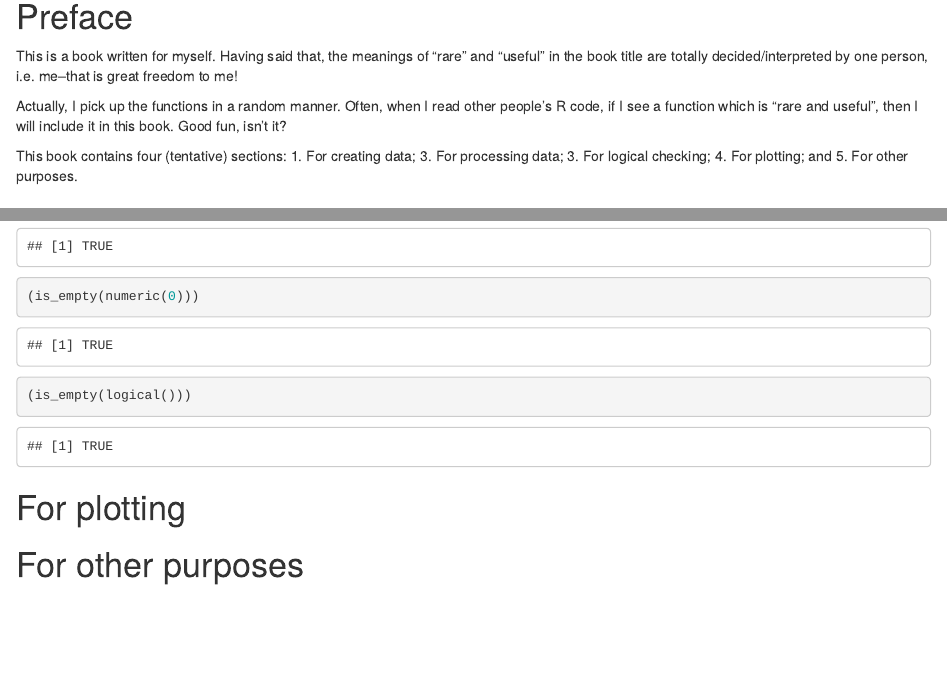
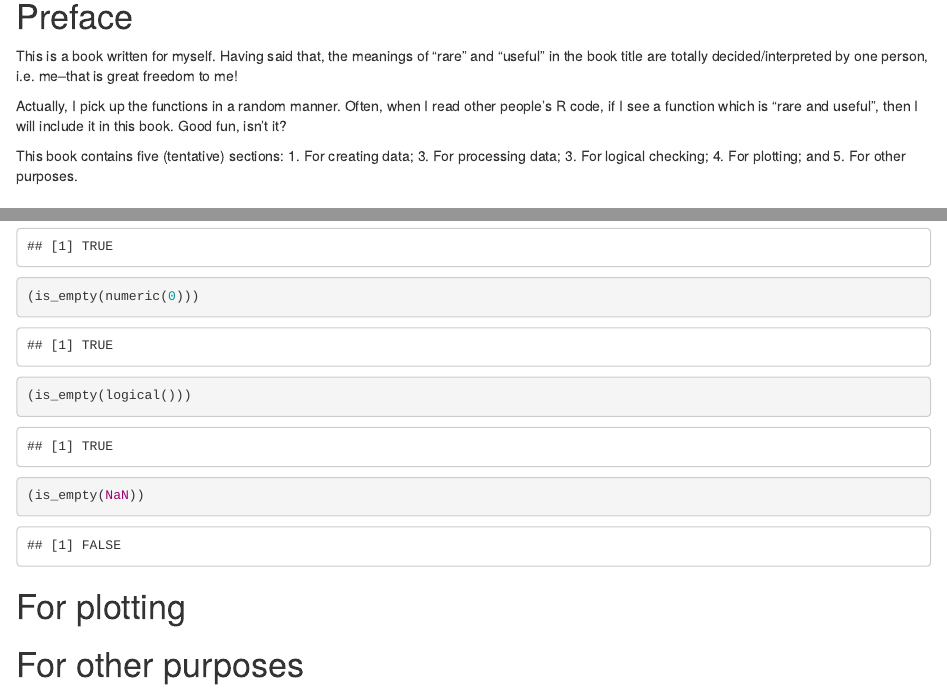
Before and after one commit to zhanglynz/rare_r_functions, an R Markdown document (index.Rmd): the page in a window 1100 px wide, from 140 px down, and a second part further down, joined at a grey line. Rendered offline with R 4.5, knitr and Pandoc, with nearby package versions; drawn as R Markdown's standard HTML page in place of the format the file asks for.

Commit message:
small change in preface

````diff
--- a/index.Rmd
+++ b/index.Rmd
@@ -16,13 +16,14 @@ knitr::opts_chunk$set(echo = TRUE)
 
 # Preface {-}
 
-This is a book written for myself. Having said that, the meanings of "rare" and "useful" in
-the book title are totally decided/interpreted by one person, i.e. me--that is great freedom to me!
+This is a book written for myself. Having said that, the meanings of "rare" and "useful" in the book title are totally decided/interpreted by one person, i.e. me--that is great freedom to me!
 
 Actually, I pick up the functions in a random manner. Often, when I read other people's R code, if I see
 a function which is "rare and useful", then I will include it in this book. Good fun, isn't it?
 
-This book contains four (tentative) sections: 1. For creating data; 3. For processing data; 3. For logical checking; 4. For plotting; and 5. For other purposes.
+This book contains five (tentative) sections: 1. For creating data; 3. For processing data; 3. For logical checking; 4. For plotting; and 5. For other purposes.
+
+
 
 # For creating data {-}
 
@@ -60,6 +61,7 @@ library(rlang)
 (is_empty(character(0)))
 (is_empty(numeric(0)))
 (is_empty(logical()))
+(is_empty(NaN))
 ```
 
 
````
Also changed, not shown: docs/search_index.json, 1 other file.
